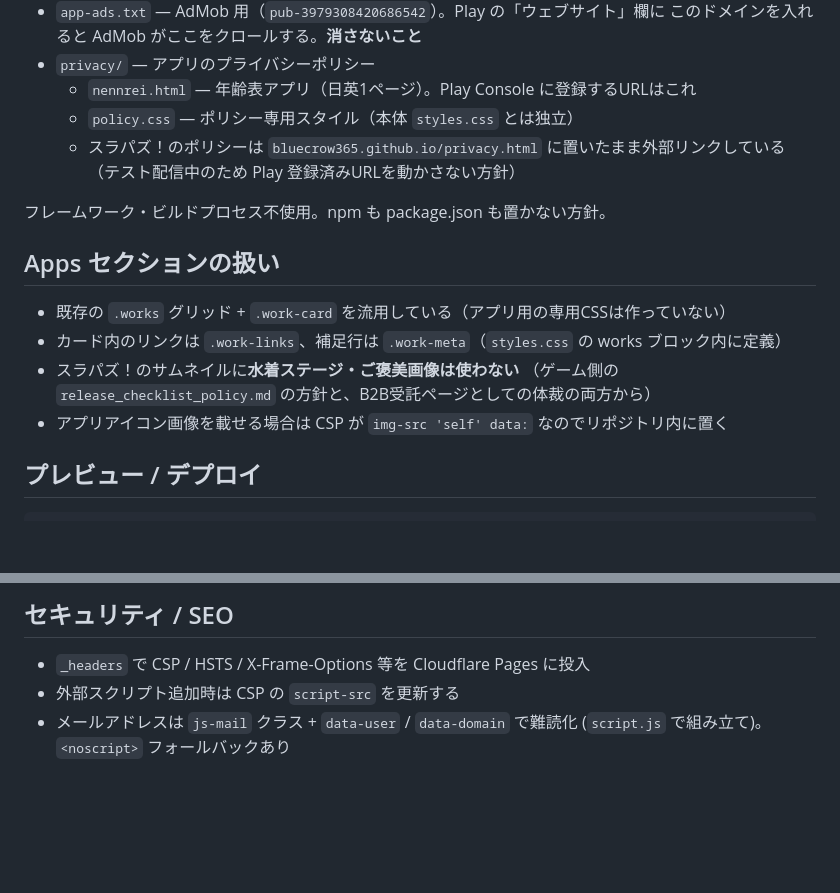
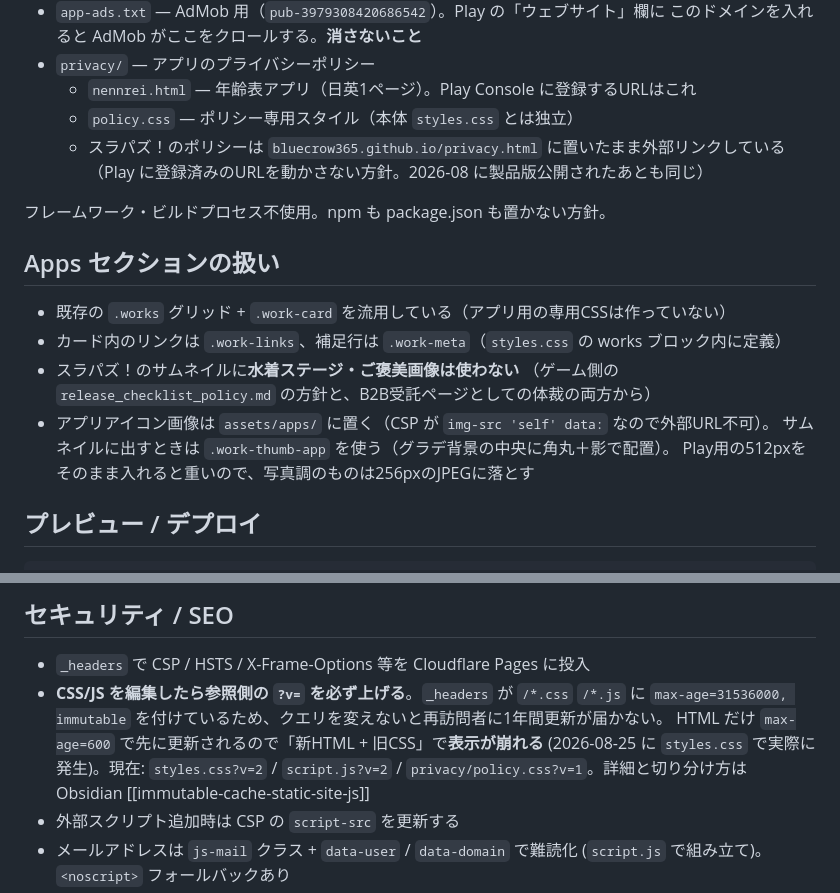
Before and after one commit to bluecrow365/bluecrow365-site, a Markdown page: CLAUDE.md, 2 parts joined by grey strips. GitHub-like rendering; blank space fills up the shorter version.

Commit message:
CLAUDE.md: キャッシュバスティングの注意とアイコン配置の規約を追記
- CSS/JS 編集時に ?v= を上げる必要があること (2026-08-25 に styles.css で
  「新HTML + 旧CSS」の崩れが実際に発生した) を セキュリティ/SEO 節に明記
- アプリアイコンの置き場所を assets/apps/ と .work-thumb-app に具体化
- スラパズ！が製品版公開されたので、ポリシーURLを動かさない理由を更新

Co-Authored-By: Claude Opus 5 <noreply@anthropic.com>
Claude-Session: https://claude.ai/code/session_01Ek7BvEXWVa5NwXzv9C9jga

```diff
--- a/CLAUDE.md
+++ b/CLAUDE.md
@@ -19,7 +19,7 @@
   - `nennrei.html` — 年齢表アプリ（日英1ページ）。Play Console に登録するURLはこれ
   - `policy.css` — ポリシー専用スタイル（本体 `styles.css` とは独立）
   - スラパズ！のポリシーは `bluecrow365.github.io/privacy.html` に置いたまま外部リンクしている
-    （テスト配信中のため Play 登録済みURLを動かさない方針）
+    （Play に登録済みのURLを動かさない方針。2026-08 に製品版公開されたあとも同じ）
 
 フレームワーク・ビルドプロセス不使用。npm も package.json も置かない方針。
 
@@ -29,7 +29,9 @@
 - カード内のリンクは `.work-links`、補足行は `.work-meta`（`styles.css` の works ブロック内に定義）
 - スラパズ！のサムネイルに**水着ステージ・ご褒美画像は使わない**
   （ゲーム側の `release_checklist_policy.md` の方針と、B2B受託ページとしての体裁の両方から）
-- アプリアイコン画像を載せる場合は CSP が `img-src 'self' data:` なのでリポジトリ内に置く
+- アプリアイコン画像は `assets/apps/` に置く（CSP が `img-src 'self' data:` なので外部URL不可）。
+  サムネイルに出すときは `.work-thumb-app` を使う（グラデ背景の中央に角丸＋影で配置）。
+  Play用の512pxをそのまま入れると重いので、写真調のものは256pxのJPEGに落とす
 
 ## プレビュー / デプロイ
 
@@ -99,6 +101,11 @@ python -m http.server 8000
 ## セキュリティ / SEO
 
 - `_headers` で CSP / HSTS / X-Frame-Options 等を Cloudflare Pages に投入
+- **CSS/JS を編集したら参照側の `?v=` を必ず上げる**。`_headers` が `/*.css` `/*.js` に
+  `max-age=31536000, immutable` を付けているため、クエリを変えないと再訪問者に1年間更新が届かない。
+  HTML だけ `max-age=600` で先に更新されるので「新HTML + 旧CSS」で**表示が崩れる**
+  (2026-08-25 に `styles.css` で実際に発生)。現在: `styles.css?v=2` / `script.js?v=2` /
+  `privacy/policy.css?v=1`。詳細と切り分け方は Obsidian [[immutable-cache-static-site-js]]
 - 外部スクリプト追加時は CSP の `script-src` を更新する
 - メールアドレスは `js-mail` クラス + `data-user` / `data-domain` で難読化 (`script.js` で組み立て)。`<noscript>` フォールバックあり
 - OGP 画像 (`og-image.svg`) は SVG。X (Twitter) で確実にプレビューを出したい場合は PNG (1200x630) を別途用意して `og:image` を差し替える
```
